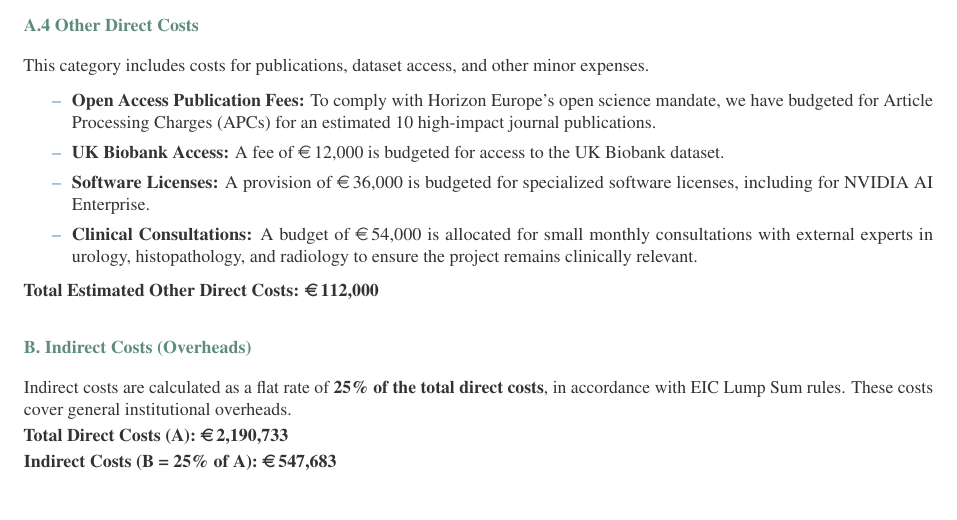
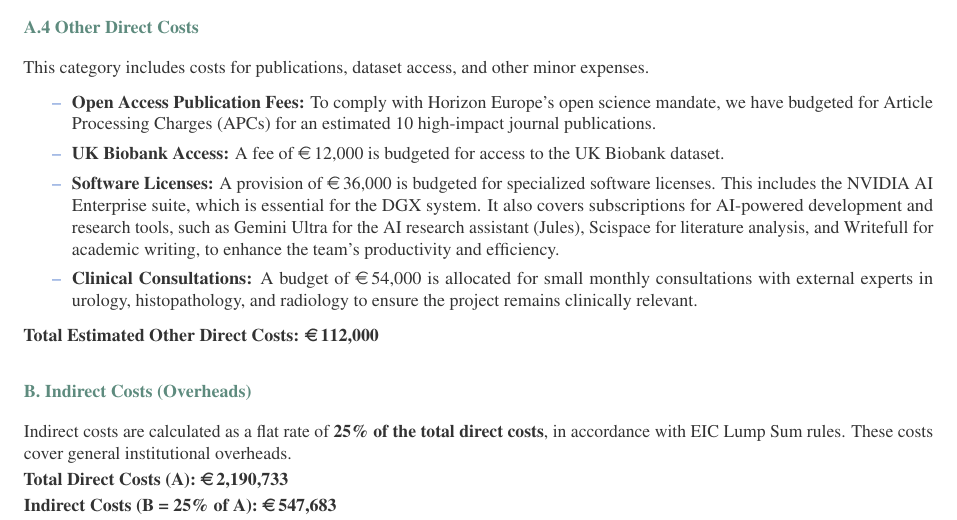
Before and after one commit to jakubMitura14/horizon_disentangled, a LaTeX paper (main_horizon.tex): part of page 26 of 29, cut so that both start at the same text. Compiled offline with pdfLaTeX.

Commit message:
feat: add software license descriptions to costs
This commit updates the 'A.4 Other Direct Costs' section in main_horizon.tex to include a justification for software licenses for AI-powered development and research tools.

```diff
--- a/main_horizon.tex
+++ b/main_horizon.tex
@@ -790,7 +790,7 @@ This category includes costs for publications, dataset access, and other minor e
 \begin{itemize}
     \item \textbf{Open Access Publication Fees:} To comply with Horizon Europe's open science mandate, we have budgeted for Article Processing Charges (APCs) for an estimated 10 high-impact journal publications.
     \item \textbf{UK Biobank Access:} A fee of \EUR{12,000} is budgeted for access to the UK Biobank dataset.
-    \item \textbf{Software Licenses:} A provision of \EUR{36,000} is budgeted for specialized software licenses, including for NVIDIA AI Enterprise.
+    \item \textbf{Software Licenses:} A provision of \EUR{36,000} is budgeted for specialized software licenses. This includes the NVIDIA AI Enterprise suite, which is essential for the DGX system. It also covers subscriptions for AI-powered development and research tools, such as Gemini Ultra for the AI research assistant (Jules), Scispace for literature analysis, and Writefull for academic writing, to enhance the team's productivity and efficiency.
     \item \textbf{Clinical Consultations:} A budget of \EUR{54,000} is allocated for small monthly consultations with external experts in urology, histopathology, and radiology to ensure the project remains clinically relevant.
 \end{itemize}
 
```
